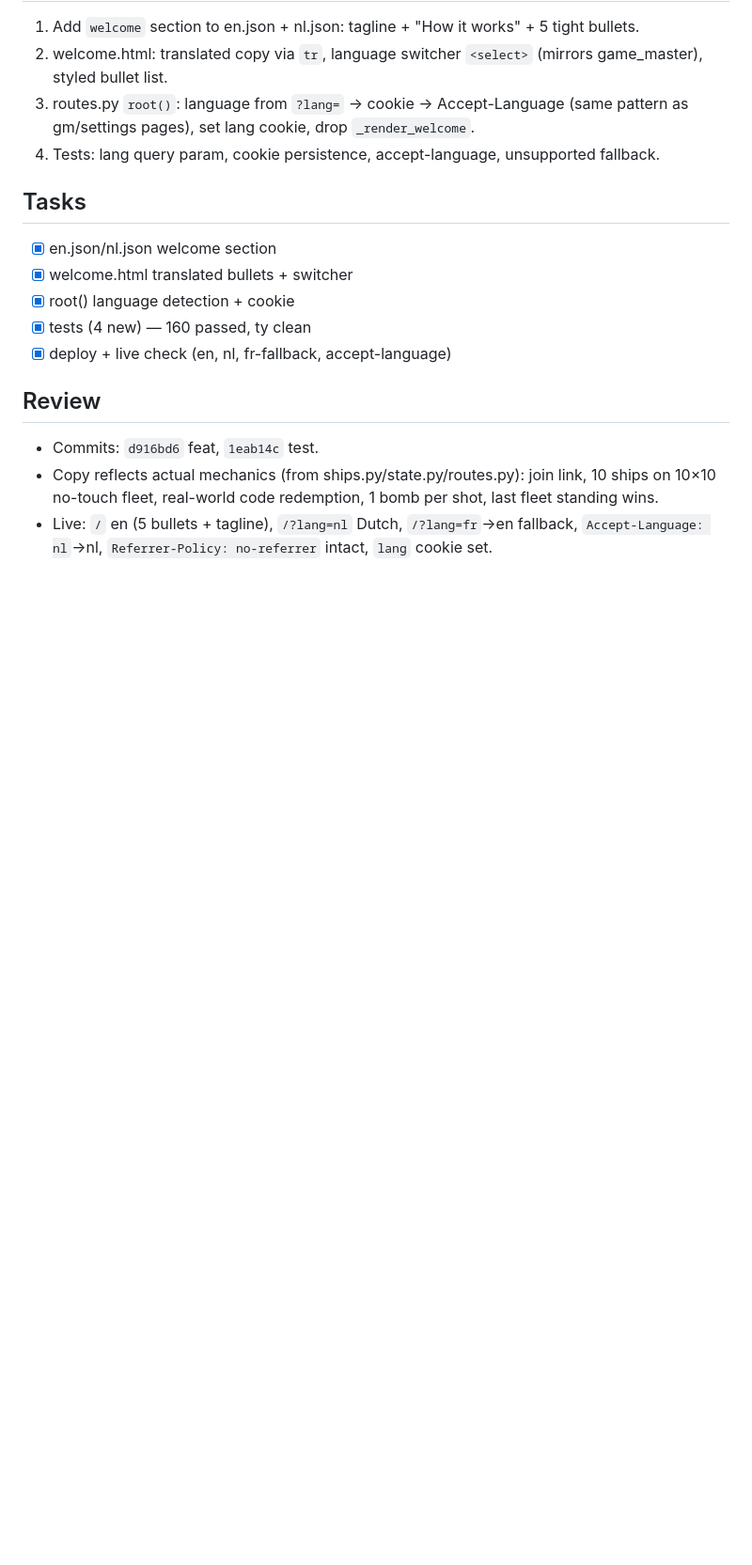
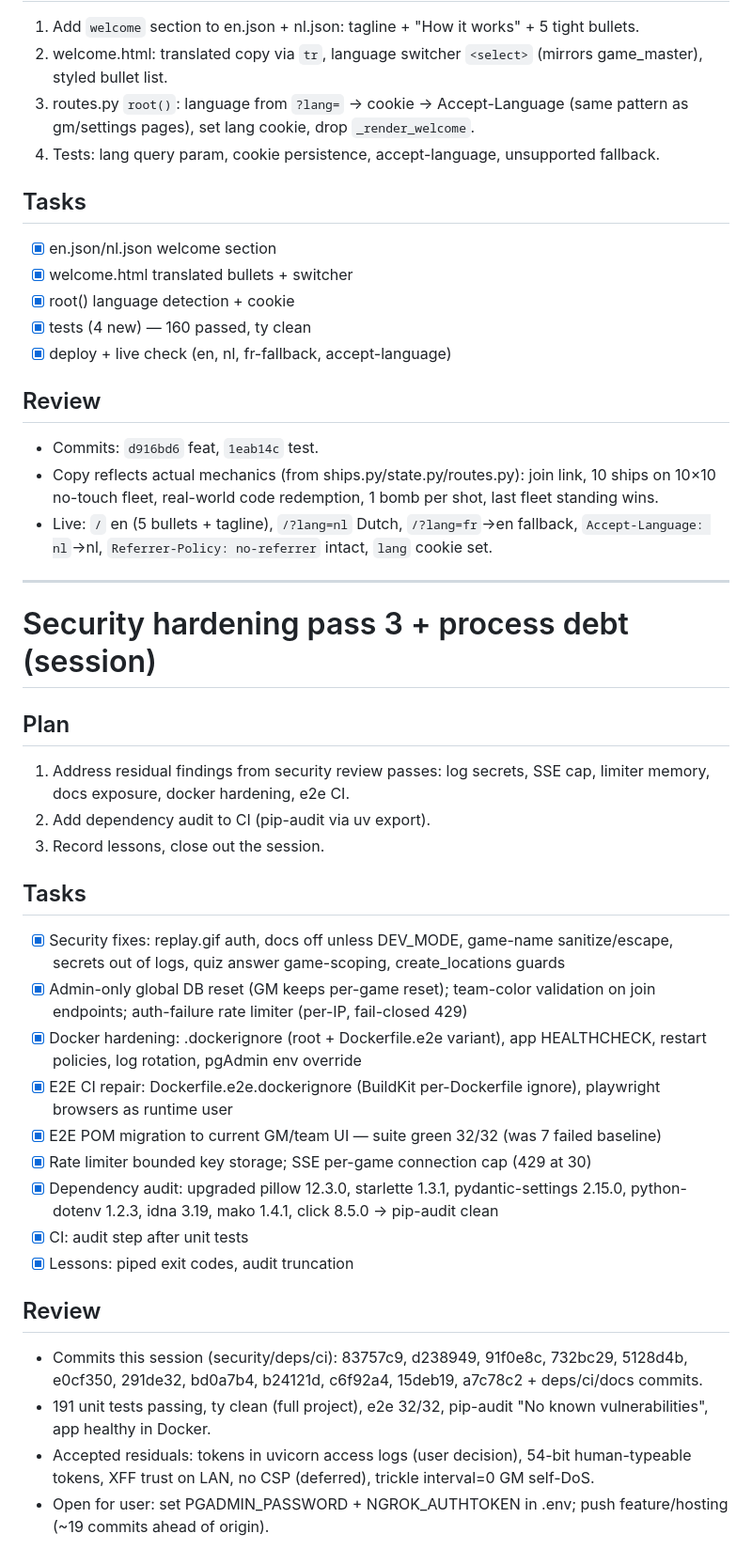
Before and after one commit to LoyVanBeek/live_battlefield, a Markdown page: tasks/todo.md, the part around the change. Shown at 94% size. Drawn GitHub-style; blank space fills up the shorter version.

Commit message:
docs: record session review and piped-exit-code lessons

```diff
--- a/tasks/todo.md
+++ b/tasks/todo.md
@@ -207,3 +207,29 @@
 - Commits: `d916bd6` feat, `1eab14c` test.
 - Copy reflects actual mechanics (from ships.py/state.py/routes.py): join link, 10 ships on 10×10 no-touch fleet, real-world code redemption, 1 bomb per shot, last fleet standing wins.
 - Live: `/` en (5 bullets + tagline), `/?lang=nl` Dutch, `/?lang=fr`→en fallback, `Accept-Language: nl`→nl, `Referrer-Policy: no-referrer` intact, `lang` cookie set.
+
+---
+
+# Security hardening pass 3 + process debt (session)
+
+## Plan
+1. Address residual findings from security review passes: log secrets, SSE cap, limiter memory, docs exposure, docker hardening, e2e CI.
+2. Add dependency audit to CI (pip-audit via uv export).
+3. Record lessons, close out the session.
+
+## Tasks
+- [x] Security fixes: replay.gif auth, docs off unless DEV_MODE, game-name sanitize/escape, secrets out of logs, quiz answer game-scoping, create_locations guards
+- [x] Admin-only global DB reset (GM keeps per-game reset); team-color validation on join endpoints; auth-failure rate limiter (per-IP, fail-closed 429)
+- [x] Docker hardening: .dockerignore (root + Dockerfile.e2e variant), app HEALTHCHECK, restart policies, log rotation, pgAdmin env override
+- [x] E2E CI repair: Dockerfile.e2e.dockerignore (BuildKit per-Dockerfile ignore), playwright browsers as runtime user
+- [x] E2E POM migration to current GM/team UI — suite green 32/32 (was 7 failed baseline)
+- [x] Rate limiter bounded key storage; SSE per-game connection cap (429 at 30)
+- [x] Dependency audit: upgraded pillow 12.3.0, starlette 1.3.1, pydantic-settings 2.15.0, python-dotenv 1.2.3, idna 3.19, mako 1.4.1, click 8.5.0 → pip-audit clean
+- [x] CI: audit step after unit tests
+- [x] Lessons: piped exit codes, audit truncation
+
+## Review
+- Commits this session (security/deps/ci): 83757c9, d238949, 91f0e8c, 732bc29, 5128d4b, e0cf350, 291de32, bd0a7b4, b24121d, c6f92a4, 15deb19, a7c78c2 + deps/ci/docs commits.
+- 191 unit tests passing, ty clean (full project), e2e 32/32, pip-audit "No known vulnerabilities", app healthy in Docker.
+- Accepted residuals: tokens in uvicorn access logs (user decision), 54-bit human-typeable tokens, XFF trust on LAN, no CSP (deferred), trickle interval=0 GM self-DoS.
+- Open for user: set PGADMIN_PASSWORD + NGROK_AUTHTOKEN in .env; push feature/hosting (~19 commits ahead of origin).
```
Also changed, not shown: tasks/lessons.md (+10 -0 lines).
